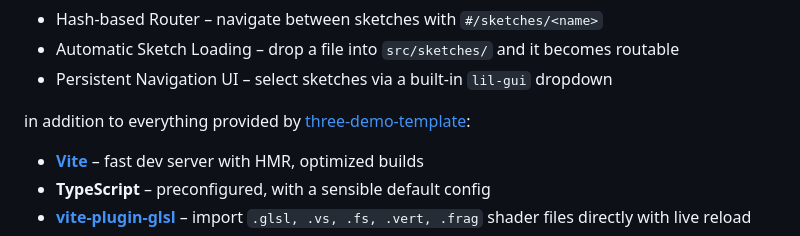
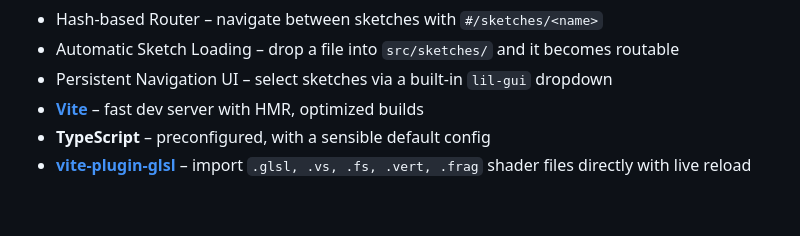
Before and after one commit to Shivang369/three-sketchbook, a Markdown page: README.md, the part around one of its changes. Drawn GitHub-style; blank space fills up the shorter version.

```diff
--- a/README.md
+++ b/README.md
@@ -13,9 +15,6 @@ This template provides a clean, modern dev environment with:
 - Automatic Sketch Loading – drop a file into `src/sketches/` and it becomes routable
 - Persistent Navigation UI – select sketches via a built-in `lil-gui`
   dropdown
-
-in addition to everything provided by [three-demo-template](https://github.com/sbobyn/three-demo-template):
-
 - **[Vite](https://vitejs.dev/)** – fast dev server with HMR, optimized builds
 - **TypeScript** – preconfigured, with a sensible default config
 - **[vite-plugin-glsl](https://www.npmjs.com/package/vite-plugin-glsl)** – import `.glsl, .vs, .fs, .vert, .frag` shader files directly with live reload
```
Also changed, not shown: other parts of README.md (+2 -2 lines).
